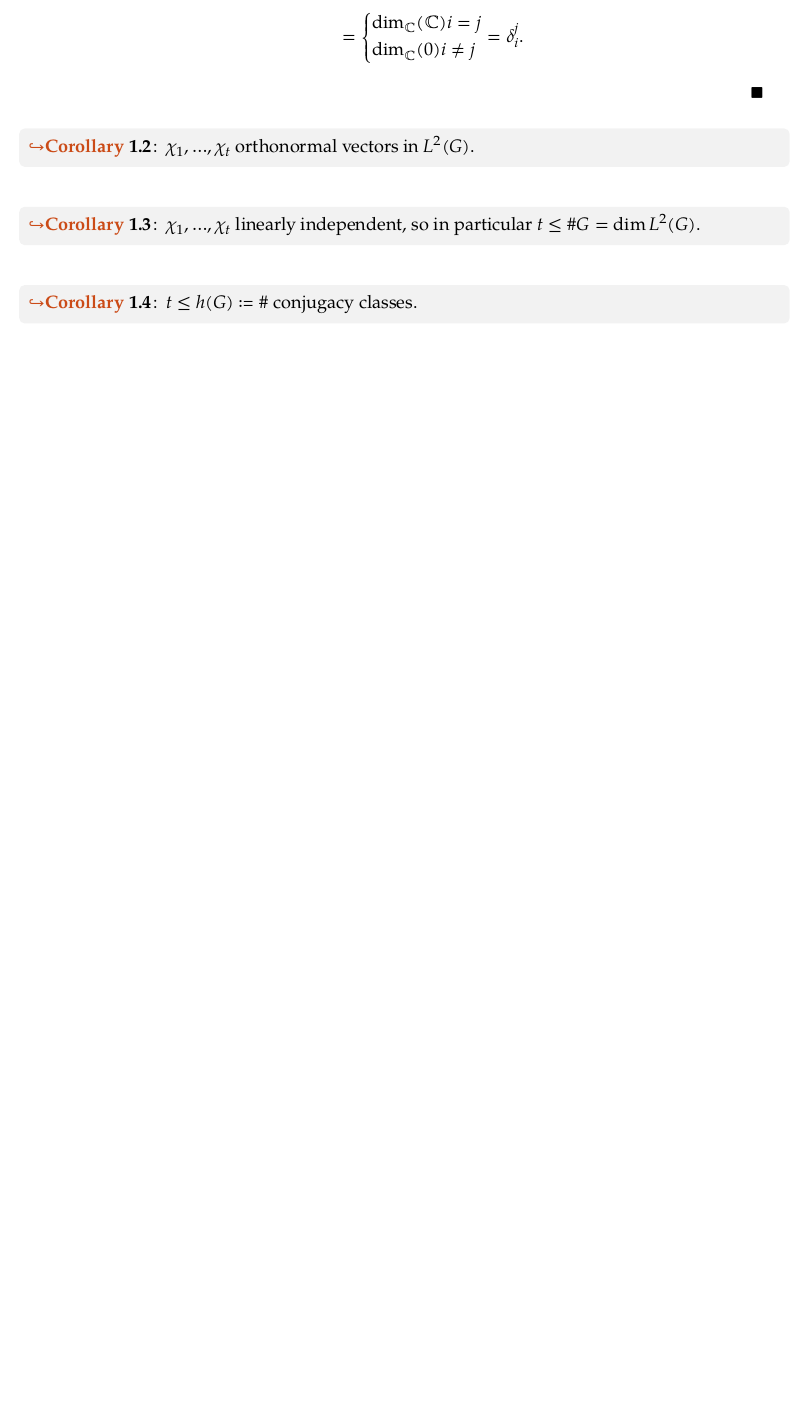
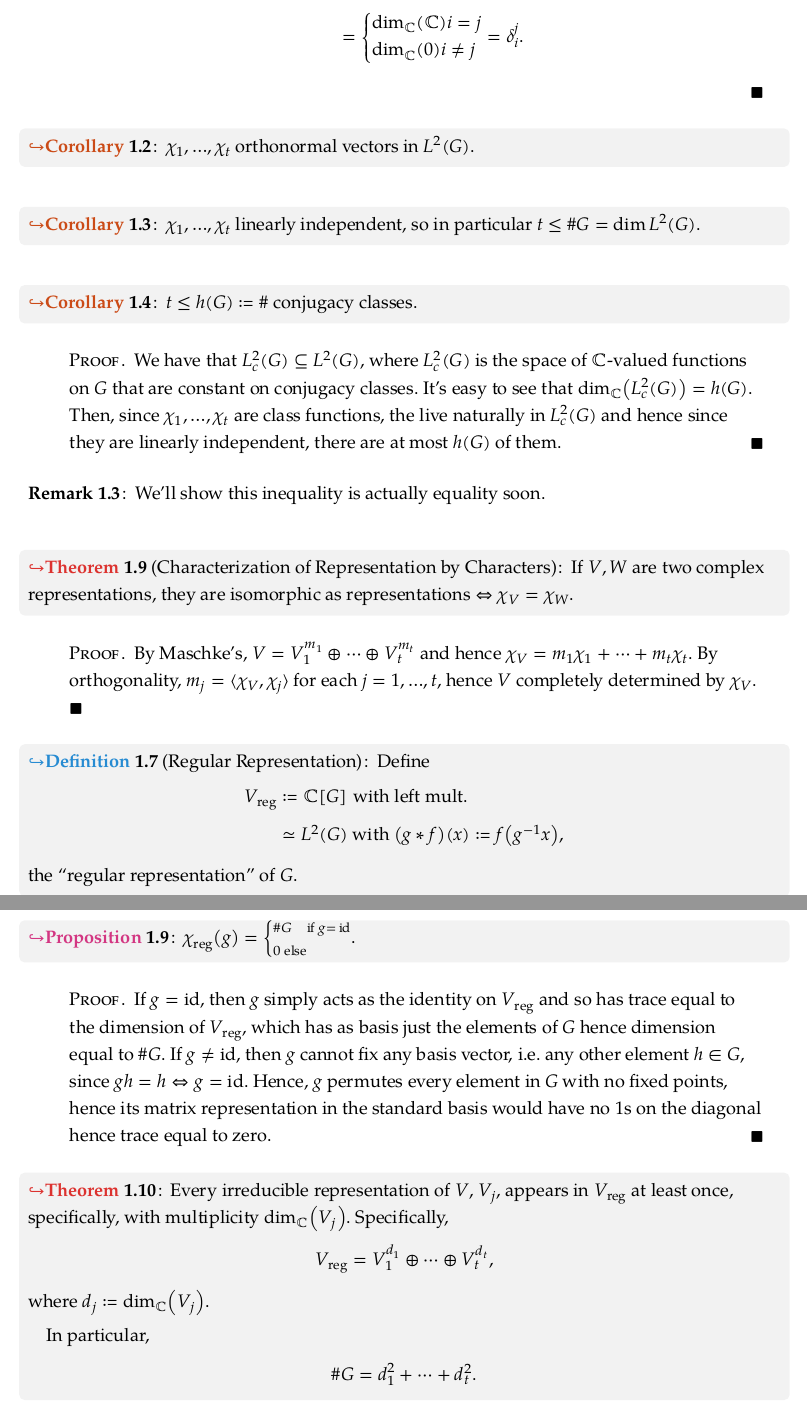
Before and after one commit to louismeunier/notes, a Typst document (Algebra 4/algebra4.typ): part of page 8 of 8 before the commit and two parts of pages 8 and 9 of 10 after it, the two joined at a grey line, cut so that both start at the same text, the shorter picture padded with empty space. The pictures show the PDF file Algebra 4/algebra4.pdf that the author committed with the source.

Commit message:
algebra 4

```diff
--- a/Algebra 4/algebra4.typ
+++ b/Algebra 4/algebra4.typ
@@ -250,3 +250,44 @@ $
 #corollary[
   $t <= h(G) := hash$ conjugacy classes.
 ]
+
+#proof[
+  We have that $L_c^2 (G) subset.eq L^2 (G)$, where $L_c^2 (G)$ is the space of $CC$-valued functions on $G$ that are constant on conjugacy classes. It's easy to see that $dim_CC (L_c^2 (G)) = h(G)$. Then, since $chi_1, dots, chi_t$ are class functions, the live naturally in $L_c^2 (G)$ and hence since they are linearly independent, there are at most $h(G)$ of them.
+]
+
+#remark[
+  We'll show this inequality is actually equality soon.
+]
+
+#theorem("Characterization of Representation by Characters")[
+  If $V, W$ are two complex representations, they are isomorphic as representations $<=>$ $chi_V = chi_W$.
+]
+
+#proof[
+  By Maschke's, $V = V_1^m_1 plus.circle dots.c plus.circle V_t^m_t$ and hence $chi_V = m_1 chi_1 + dots.c + m_t chi_t$. By orthogonality, $m_j = angle.l chi_V, chi_j angle.r$ for each $j = 1, dots, t$, hence $V$ completely determined by $chi_V$.
+]
+
+#definition("Regular Representation")[
+  Define $
+  V_"reg" &:=  CC[G] "with left mult."\
+  &tilde.eq L^2 (G) "with" (g ast f)(x) := f(g^(-1) x),
+  $ the "regular representation" of $G$.
+]
+
+#proposition[
+  $chi_"reg" (g) = cases(hash G & "if" g = id \ 0 "else" )$.
+]
+#proof[
+  If $g = id$, then $g$ simply acts as the identity on $V_"reg"$ and so has trace equal to the dimension of $V_"reg"$, which has as basis just the elements of $G$ hence dimension equal to $hash G$. If $g eq.not id$, then $g$ cannot fix any basis vector, i.e. any other element $h in G$, since $g h = h <=> g = id$. Hence, $g$ permutes every element in $G$ with no fixed points, hence its matrix representation in the standard basis would have no 1s on the diagonal hence trace equal to zero.
+]
+
+#theorem[
+  Every irreducible representation of $V$, $V_j$, appears in $V_"reg"$ at least once, specifically, with multiplicity $dim _CC (V_j)$. Specifically, $
+  V_"reg" = V_1^(d_1) plus.circle dots.c plus.circle V_t^(d_t),
+  $ where $d_j := dim_CC (V_j)$.
+
+  In particular, $
+  hash G = d_1^2 + dots.c + d_t^2.
+  $
+]
+#proof[
@@ -252,0 +301 @@ $
+&= d_1^2 + dots.c + d_t^2.
```
Also changed, not shown: Algebra 4/algebra4.pdf, Algebra 4/algebra4.typ (31 more changed lines).
